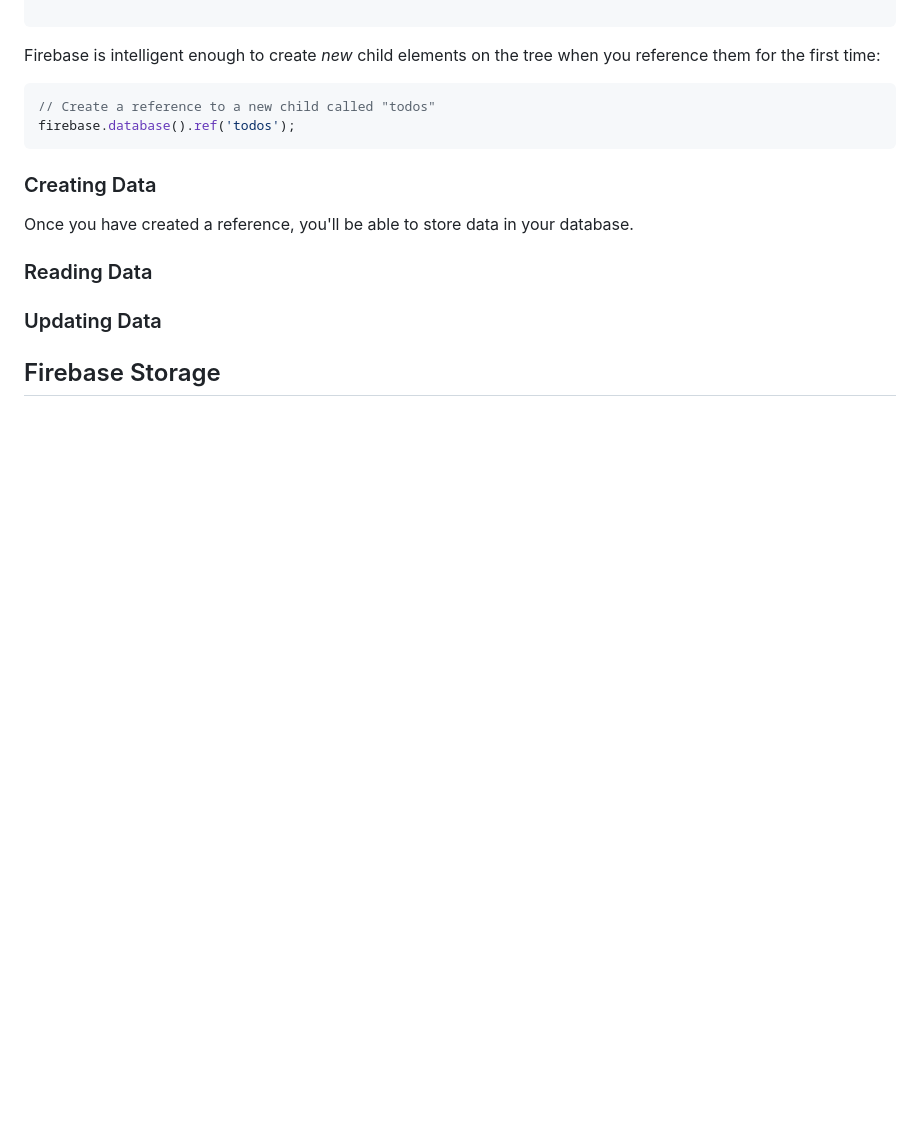
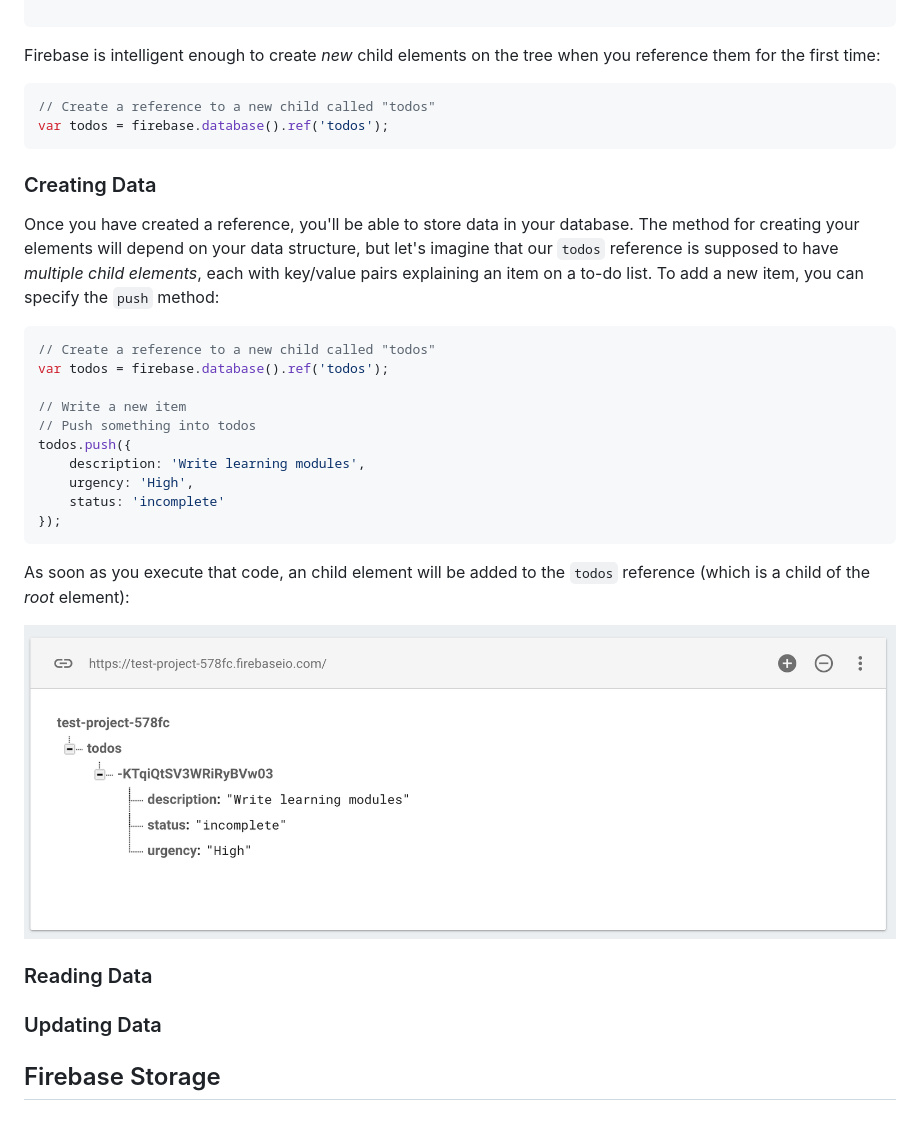
Before and after one commit to info343c-a16/m12-firebase, a Markdown page: README.md, the part around the change printed below. GitHub-like rendering; pictures changed too: imgs/todos.png (added); blank space fills up the shorter version.

````diff
--- a/README.md
+++ b/README.md
@@ -125,12 +142,31 @@ Firebase is intelligent enough to create _new_ child elements on the tree when y
 
 ```javascript
 // Create a reference to a new child called "todos"
-firebase.database().ref('todos');
+var todos = firebase.database().ref('todos');
 ```
 
 
 ### Creating Data
-Once you have created a reference, you'll be able to store data in your database.
+Once you have created a reference, you'll be able to store data in your database. The method for creating your elements will depend on your data structure, but let's imagine that our `todos` reference is supposed to have _multiple child elements_, each with key/value pairs explaining an item on a to-do list. To add a new item, you can specify the `push` method:
+
+```javascript
+// Create a reference to a new child called "todos"
+var todos = firebase.database().ref('todos');
+
+// Write a new item
+// Push something into todos
+todos.push({
+    description: 'Write learning modules',
+    urgency: 'High',
+    status: 'incomplete'
+});
+```
+
+As soon as you execute that code, an child element will be added to the `todos` reference (which is a child of the _root_ element):
+
+![firebase database with todo element](imgs/todos.png)
+
+
 
 ### Reading Data
 
````
Also changed, not shown: other parts of README.md (+18 -1 lines), imgs/rules.png (added), 3 other files.
